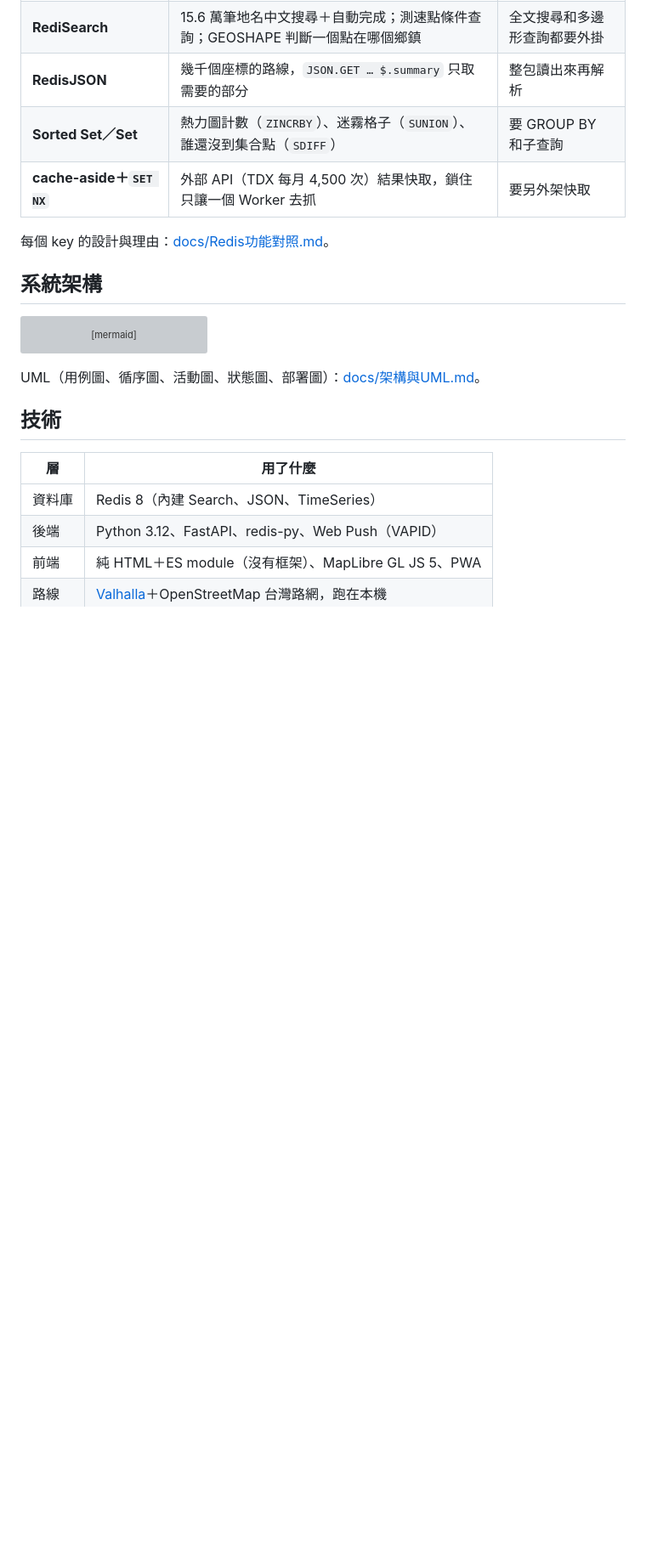
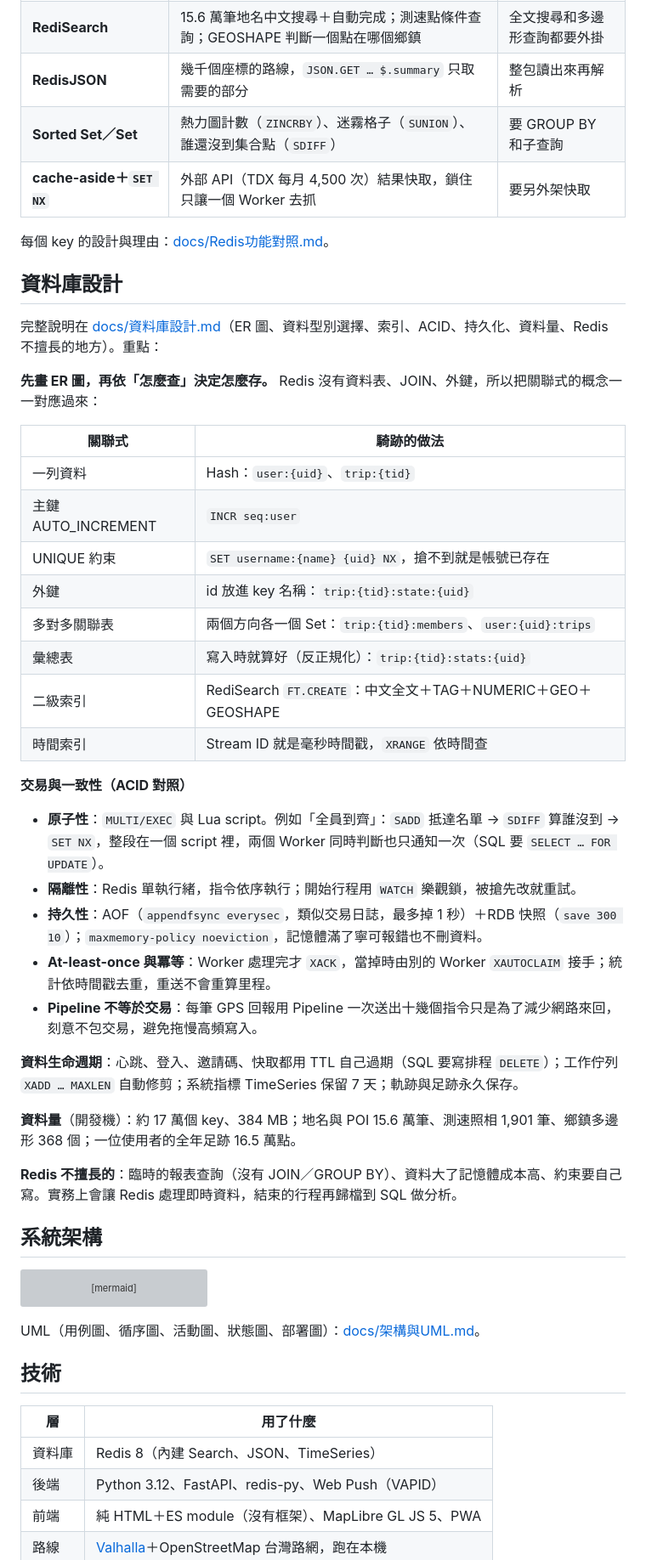
Before and after one commit to chu-chia/ride-trace, a Markdown page: README.md, the part around one of its changes. Shown at 85% size. Rendered like a GitHub page; blank space fills up the shorter version; grey boxes are pictures that could not be loaded.

```diff
--- a/README.md
+++ b/README.md
@@ -69,6 +69,37 @@
 | **cache-aside＋`SET NX`** | 外部 API（TDX 每月 4,500 次）結果快取，鎖住只讓一個 Worker 去抓 | 要另外架快取 |
 
 每個 key 的設計與理由：[docs/Redis功能對照.md](docs/Redis功能對照.md)。
+
+## 資料庫設計
+
+完整說明在 [docs/資料庫設計.md](docs/資料庫設計.md)（ER 圖、資料型別選擇、索引、ACID、持久化、資料量、Redis 不擅長的地方）。重點：
+
+**先畫 ER 圖，再依「怎麼查」決定怎麼存。** Redis 沒有資料表、JOIN、外鍵，所以把關聯式的概念一一對應過來：
+
+| 關聯式 | 騎跡的做法 |
+|---|---|
+| 一列資料 | Hash：`user:{uid}`、`trip:{tid}` |
+| 主鍵 AUTO_INCREMENT | `INCR seq:user` |
+| UNIQUE 約束 | `SET username:{name} {uid} NX`，搶不到就是帳號已存在 |
+| 外鍵 | id 放進 key 名稱：`trip:{tid}:state:{uid}` |
+| 多對多關聯表 | 兩個方向各一個 Set：`trip:{tid}:members`、`user:{uid}:trips` |
+| 彙總表 | 寫入時就算好（反正規化）：`trip:{tid}:stats:{uid}` |
+| 二級索引 | RediSearch `FT.CREATE`：中文全文＋TAG＋NUMERIC＋GEO＋GEOSHAPE |
+| 時間索引 | Stream ID 就是毫秒時間戳，`XRANGE` 依時間查 |
+
+**交易與一致性（ACID 對照）**
+
+- **原子性**：`MULTI/EXEC` 與 Lua script。例如「全員到齊」：`SADD` 抵達名單 → `SDIFF` 算誰沒到 → `SET NX`，整段在一個 script 裡，兩個 Worker 同時判斷也只通知一次（SQL 要 `SELECT … FOR UPDATE`）。
+- **隔離性**：Redis 單執行緒，指令依序執行；開始行程用 `WATCH` 樂觀鎖，被搶先改就重試。
+- **持久性**：AOF（`appendfsync everysec`，類似交易日誌，最多掉 1 秒）＋RDB 快照（`save 300 10`）；`maxmemory-policy noeviction`，記憶體滿了寧可報錯也不刪資料。
+- **At-least-once 與冪等**：Worker 處理完才 `XACK`，當掉時由別的 Worker `XAUTOCLAIM` 接手；統計依時間戳去重，重送不會重算里程。
+- **Pipeline 不等於交易**：每筆 GPS 回報用 Pipeline 一次送出十幾個指令只是為了減少網路來回，刻意不包交易，避免拖慢高頻寫入。
+
+**資料生命週期**：心跳、登入、邀請碼、快取都用 TTL 自己過期（SQL 要寫排程 `DELETE`）；工作佇列 `XADD … MAXLEN` 自動修剪；系統指標 TimeSeries 保留 7 天；軌跡與足跡永久保存。
+
+**資料量**（開發機）：約 17 萬個 key、384 MB；地名與 POI 15.6 萬筆、測速照相 1,901 筆、鄉鎮多邊形 368 個；一位使用者的全年足跡 16.5 萬點。
+
+**Redis 不擅長的**：臨時的報表查詢（沒有 JOIN／GROUP BY）、資料大了記憶體成本高、約束要自己寫。實務上會讓 Redis 處理即時資料，結束的行程再歸檔到 SQL 做分析。
 
 ## 系統架構
 
```
Also changed, not shown: other parts of README.md (+4 -3 lines), docs/資料庫設計.md (added, +187 -0 lines), docs/images/heat.jpg (added).
